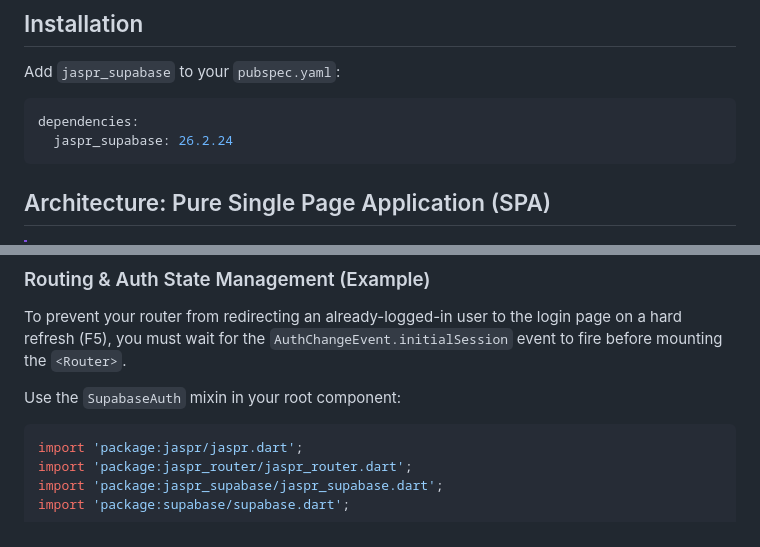
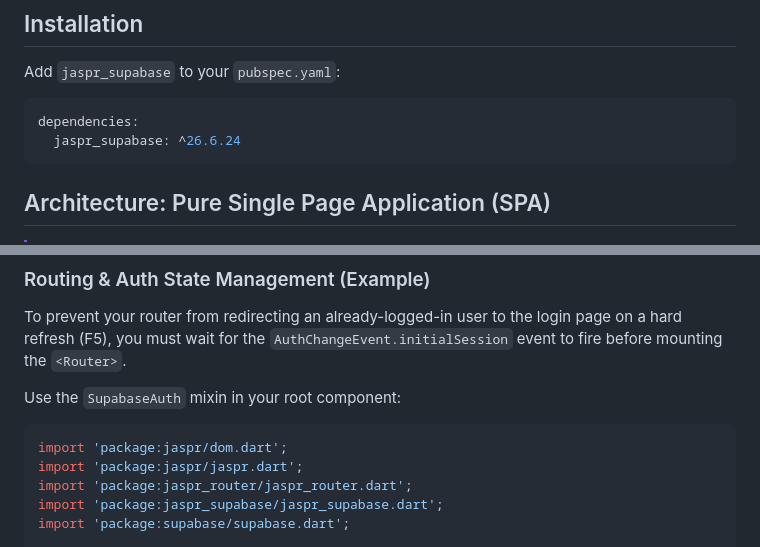
Before and after one commit to neoacevedo/jaspr_supabase, a Markdown page: README.md, 2 parts joined by grey strips. Rendered like a GitHub page.

Commit message:
docs: update README with jaspr_supabase ^26.6.24, fix import and component syntax

````diff
--- a/README.md
+++ b/README.md
@@ -8,7 +8,7 @@ Add `jaspr_supabase` to your `pubspec.yaml`:
 
 ```yaml
 dependencies:
-  jaspr_supabase: 26.2.24
+  jaspr_supabase: ^26.6.24
 ```
 
 ## Architecture: Pure Single Page Application (SPA)
@@ -44,6 +44,7 @@ To prevent your router from redirecting an already-logged-in user to the login p
 Use the `SupabaseAuth` mixin in your root component:
 
 ```dart
+import 'package:jaspr/dom.dart';
 import 'package:jaspr/jaspr.dart';
 import 'package:jaspr_router/jaspr_router.dart';
 import 'package:jaspr_supabase/jaspr_supabase.dart';
````
Also changed, not shown: other parts of README.md (+1 -1 lines).
